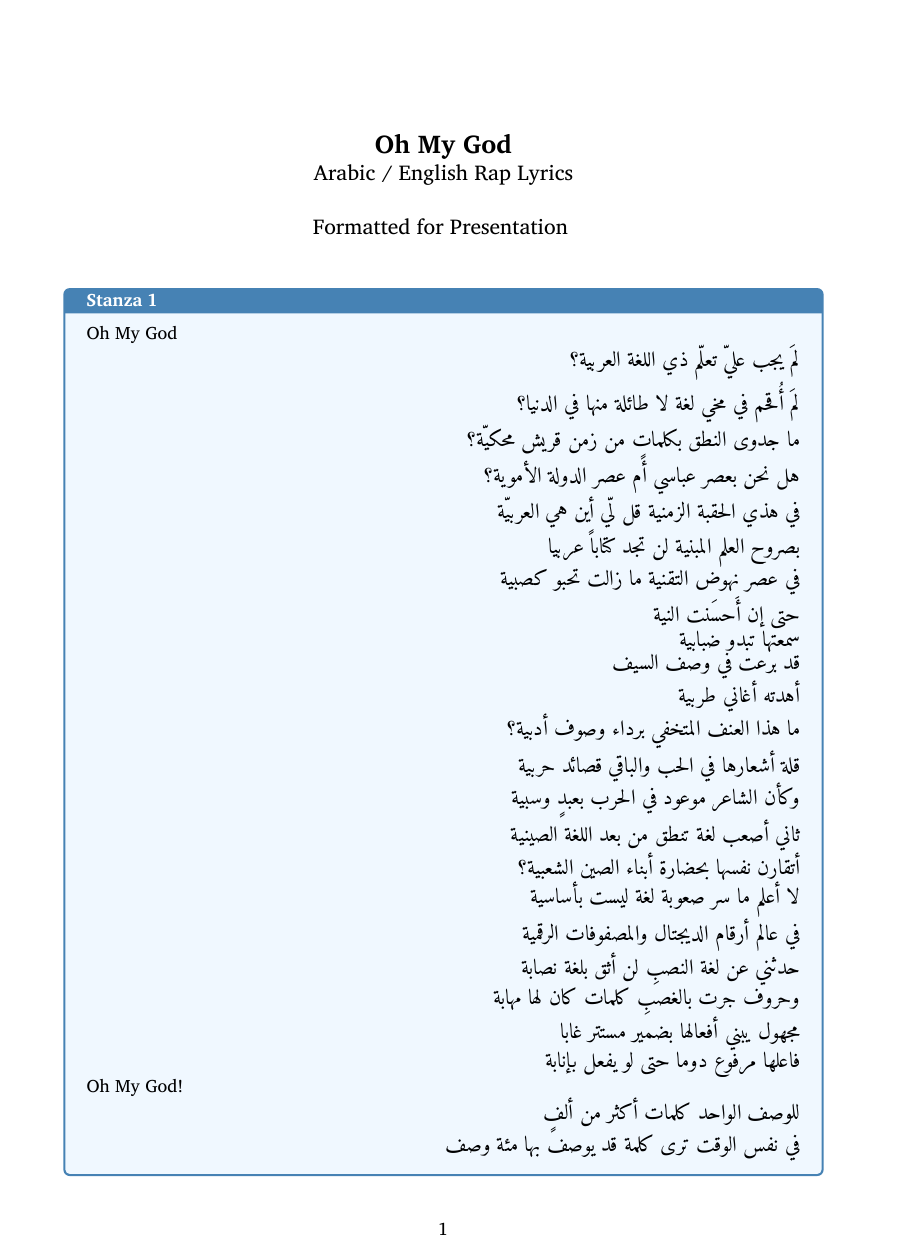
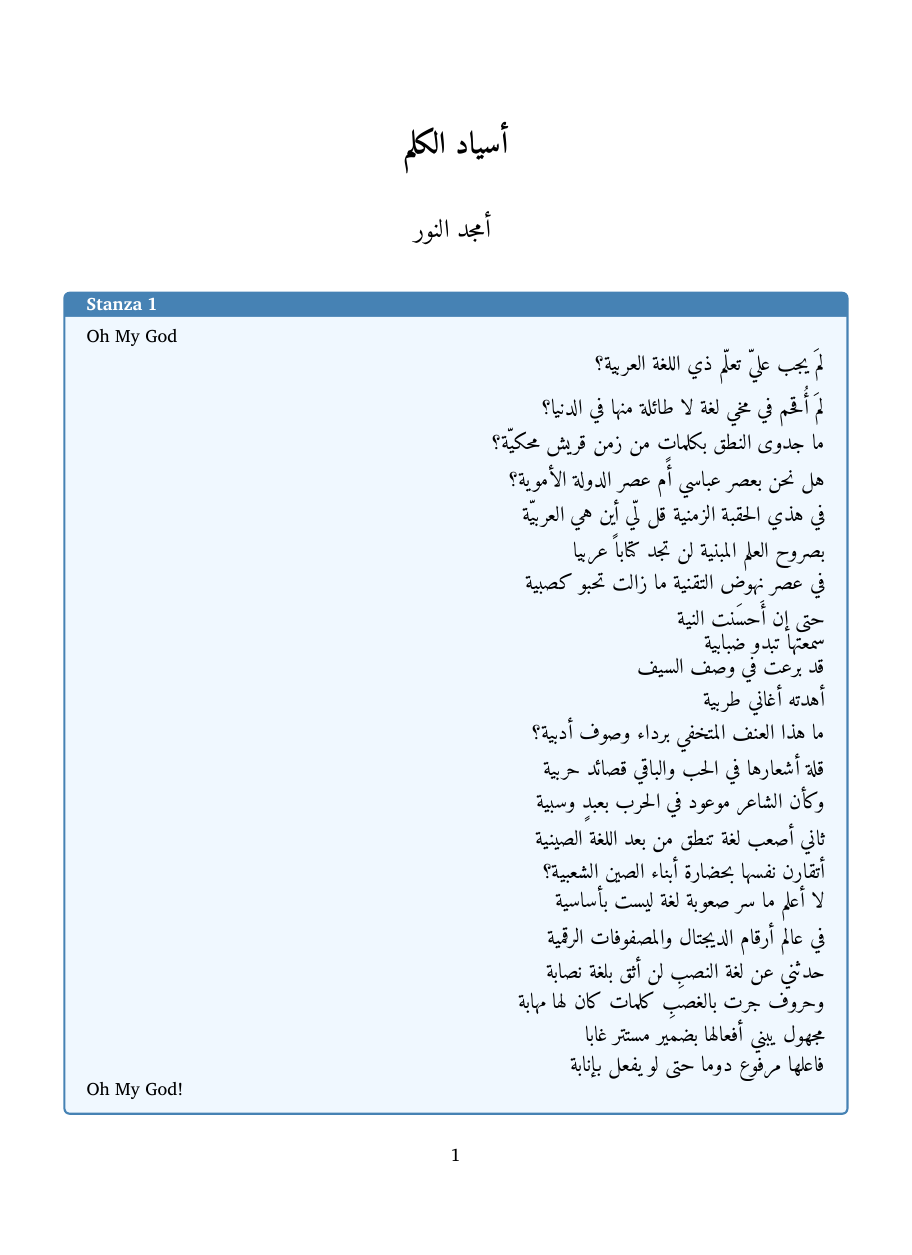
Before and after one commit to ideruga/arabic-language-learning-awesome-list, a LaTeX document (lyrics/Amjad-Alnour-Asyad-Alkalim/full-lyrics.tex): page 1 of 4. Compiled offline with XeLaTeX; a missing font is replaced by an installed copy or a similar font.

Commit message:
Fix the text

```diff
--- a/lyrics/Amjad-Alnour-Asyad-Alkalim/full-lyrics.tex
+++ b/lyrics/Amjad-Alnour-Asyad-Alkalim/full-lyrics.tex
@@ -1,29 +1,38 @@
-% arabic_rap.tex — formatted XeLaTeX file for the supplied Arabic/English lyrics
-% Compile with: xelatex arabic_rap.tex
+\documentclass[letterpaper,12pt]{article}
 
-\documentclass[a4paper,12pt]{article}
 
-\usepackage[utf8]{inputenc}
-\usepackage[english,arabic]{babel}
+\usepackage{fancyhdr}
+\usepackage[most]{tcolorbox}
+\usepackage{longtable}
+\usepackage{makecell}
 \usepackage{tikz}
 \usepackage{geometry}
 \usepackage{array}
 \usepackage{multicol}
-\usepackage{xcolor}
 \usepackage[table]{xcolor}
 \usepackage{polyglossia}
 \setmainlanguage{english}
 \setotherlanguage{arabic}
-\usepackage{arabtex}
-\usepackage{utf8}
+\setotherlanguage{hebrew}
 \usepackage{fontspec}
 \setmainfont{Charis SIL}
 \newfontfamily\arabicfont[Script=Arabic,Scale=1.2]{Amiri}
+\newfontfamily\hebrewfont{Ezra SIL}[Script=Hebrew]
 \geometry{margin=1.5cm}
-\usepackage[most]{tcolorbox}
 \usepackage{booktabs}
 \usepackage{graphicx}
+\usepackage{multirow}
+
+\setlength{\headheight}{14.49998pt}
+\addtolength{\topmargin}{-2.49998pt}
+\pagestyle{fancy}
+\fancyhf{}
+\fancyfoot[C]{\thepage}
+\fancyhead[R]{\textit{\textarabic{اسياد الكلم}}}
+\renewcommand{\headrulewidth}{0pt} % Remove header line
+
 \usetikzlibrary{shapes,arrows,decorations.pathmorphing}
+
 
 % Custom colors
 \definecolor{headercolor}{RGB}{70,130,180}
@@ -34,9 +43,8 @@
 
 \begin{document}
 
-\title{\textbf{\Large Oh My God}\\
-\large Arabic / English Rap Lyrics}
-\author{Formatted for Presentation}
+\title{\textbf{\Large \textarabic{أسياد الكلم}}}
+\author{\textarabic{أمجد النور}}
 \date{}
 \maketitle
 
```
